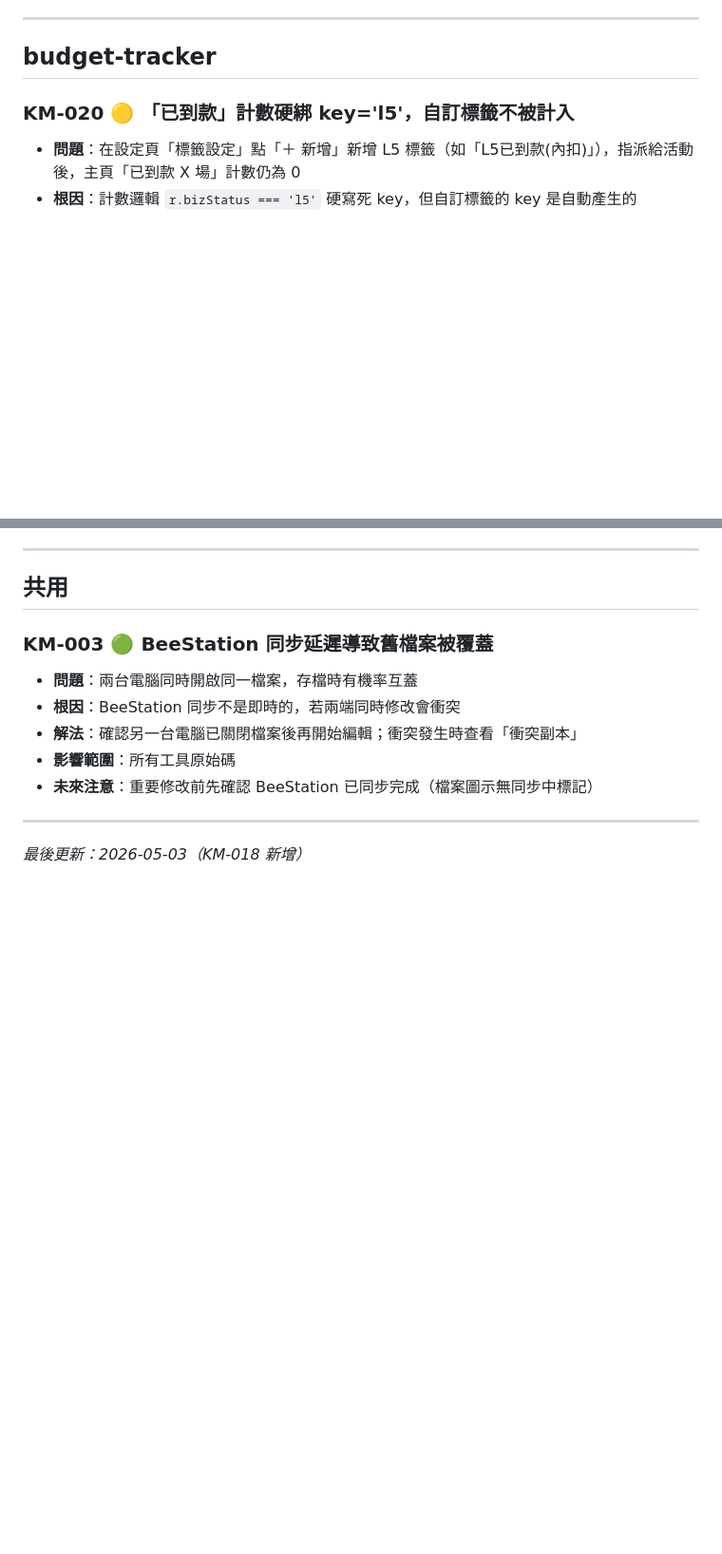
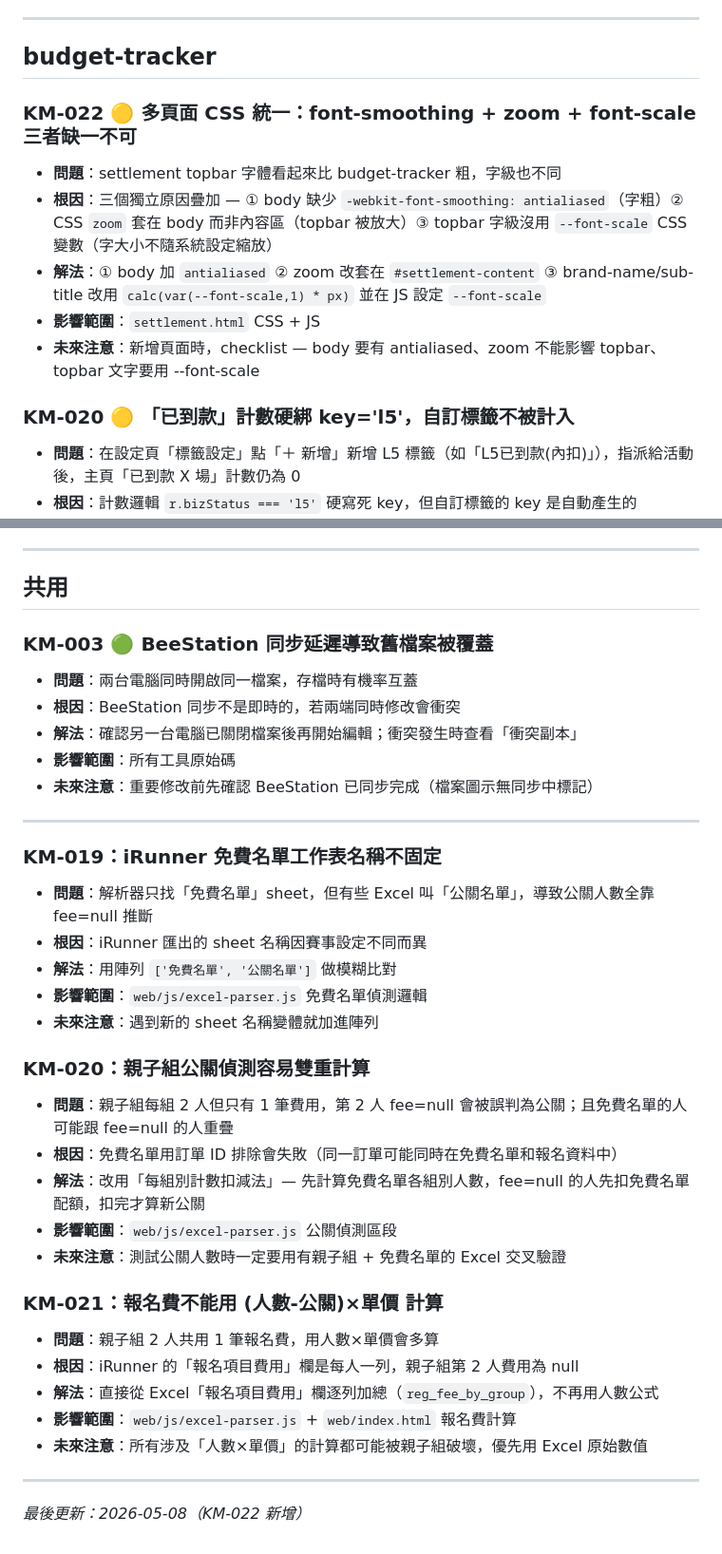
Before and after one commit to newcomicer/my-workflow-tools, a Markdown page: KM.md, 2 parts joined by grey strips. Shown at 95% size. Drawn GitHub-style; blank space fills up the shorter version.

Commit message:
docs: KM-022 多頁面 CSS 統一踩坑記錄
font-smoothing + zoom + font-scale 三者缺一都會導致頁面間視覺不一致。

Co-Authored-By: Claude Opus 4.6 <noreply@anthropic.com>

```diff
--- a/KM.md
+++ b/KM.md
@@ -34,6 +34,13 @@
 ---
 
 ## budget-tracker
+
+### KM-022 🟡 多頁面 CSS 統一：font-smoothing + zoom + font-scale 三者缺一不可
+- **問題**：settlement topbar 字體看起來比 budget-tracker 粗，字級也不同
+- **根因**：三個獨立原因疊加 — ① body 缺少 `-webkit-font-smoothing: antialiased`（字粗）② CSS `zoom` 套在 body 而非內容區（topbar 被放大）③ topbar 字級沒用 `--font-scale` CSS 變數（字大小不隨系統設定縮放）
+- **解法**：① body 加 `antialiased` ② zoom 改套在 `#settlement-content` ③ brand-name/sub-title 改用 `calc(var(--font-scale,1) * px)` 並在 JS 設定 `--font-scale`
+- **影響範圍**：`settlement.html` CSS + JS
+- **未來注意**：新增頁面時，checklist — body 要有 antialiased、zoom 不能影響 topbar、topbar 文字要用 --font-scale
 
 ### KM-020 🟡 「已到款」計數硬綁 key='l5'，自訂標籤不被計入
 - **問題**：在設定頁「標籤設定」點「＋ 新增」新增 L5 標籤（如「L5已到款(內扣)」），指派給活動後，主頁「已到款 X 場」計數仍為 0
@@ -168,4 +175,27 @@
 
 ---
 
-*最後更新：2026-05-03（KM-018 新增）*
+### KM-019：iRunner 免費名單工作表名稱不固定
+- **問題**：解析器只找「免費名單」sheet，但有些 Excel 叫「公關名單」，導致公關人數全靠 fee=null 推斷
+- **根因**：iRunner 匯出的 sheet 名稱因賽事設定不同而異
+- **解法**：用陣列 `['免費名單', '公關名單']` 做模糊比對
+- **影響範圍**：`web/js/excel-parser.js` 免費名單偵測邏輯
+- **未來注意**：遇到新的 sheet 名稱變體就加進陣列
+
+### KM-020：親子組公關偵測容易雙重計算
+- **問題**：親子組每組 2 人但只有 1 筆費用，第 2 人 fee=null 會被誤判為公關；且免費名單的人可能跟 fee=null 的人重疊
+- **根因**：免費名單用訂單 ID 排除會失敗（同一訂單可能同時在免費名單和報名資料中）
+- **解法**：改用「每組別計數扣減法」— 先計算免費名單各組別人數，fee=null 的人先扣免費名單配額，扣完才算新公關
+- **影響範圍**：`web/js/excel-parser.js` 公關偵測區段
+- **未來注意**：測試公關人數時一定要用有親子組 + 免費名單的 Excel 交叉驗證
+
+### KM-021：報名費不能用 (人數-公關)×單價 計算
+- **問題**：親子組 2 人共用 1 筆報名費，用人數×單價會多算
+- **根因**：iRunner 的「報名項目費用」欄是每人一列，親子組第 2 人費用為 null
+- **解法**：直接從 Excel「報名項目費用」欄逐列加總（`reg_fee_by_group`），不再用人數公式
+- **影響範圍**：`web/js/excel-parser.js` + `web/index.html` 報名費計算
+- **未來注意**：所有涉及「人數×單價」的計算都可能被親子組破壞，優先用 Excel 原始數值
+
+---
+
+*最後更新：2026-05-08（KM-022 新增）*
```
